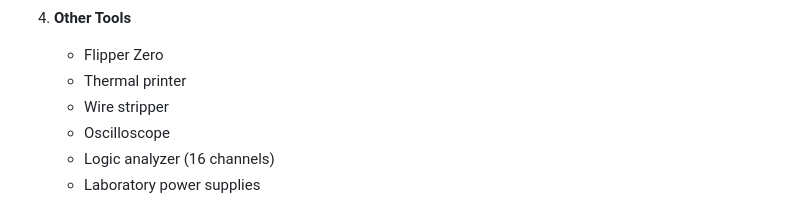
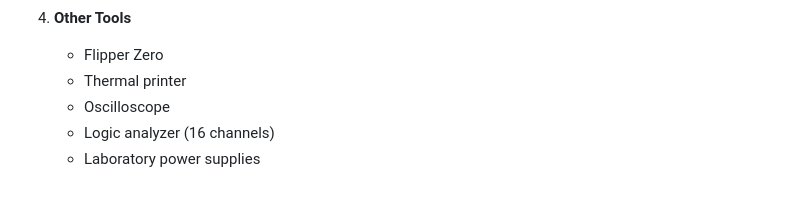
Before and after one commit to He4eT/xecut-site, a Markdown page: src/en/inventory.md, the part around the change. Drawn GitHub-style.

```diff
--- a/src/en/inventory.md
+++ b/src/en/inventory.md
@@ -57,7 +57,6 @@ Total area:
 4. **Other Tools**
     - Flipper Zero
     - Thermal printer
-    - Wire stripper
     - Oscilloscope
     - Logic analyzer (16 channels)
     - Laboratory power supplies
```
Also changed, not shown: src/ru/inventory.md (+0 -1 lines), src/sr/inventory.md (+0 -1 lines).
